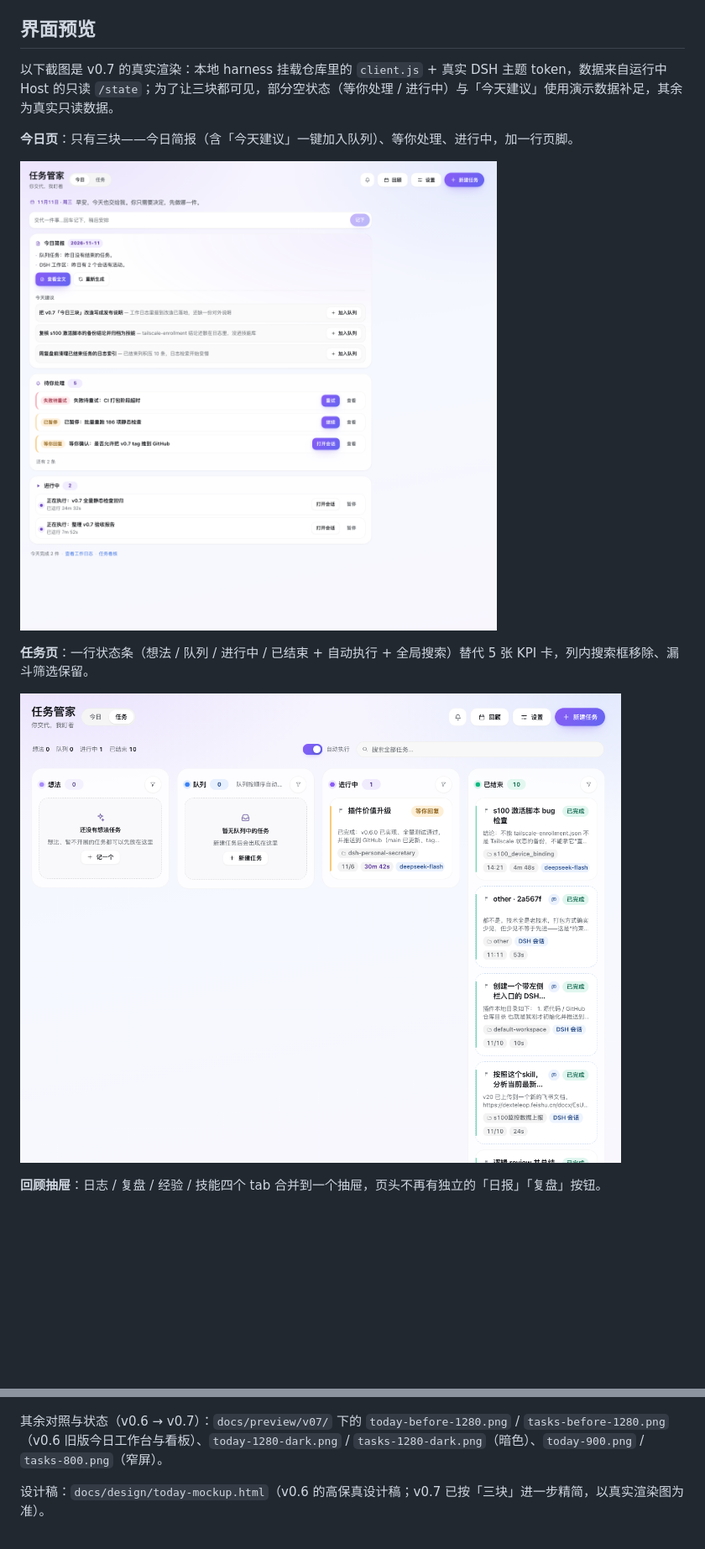
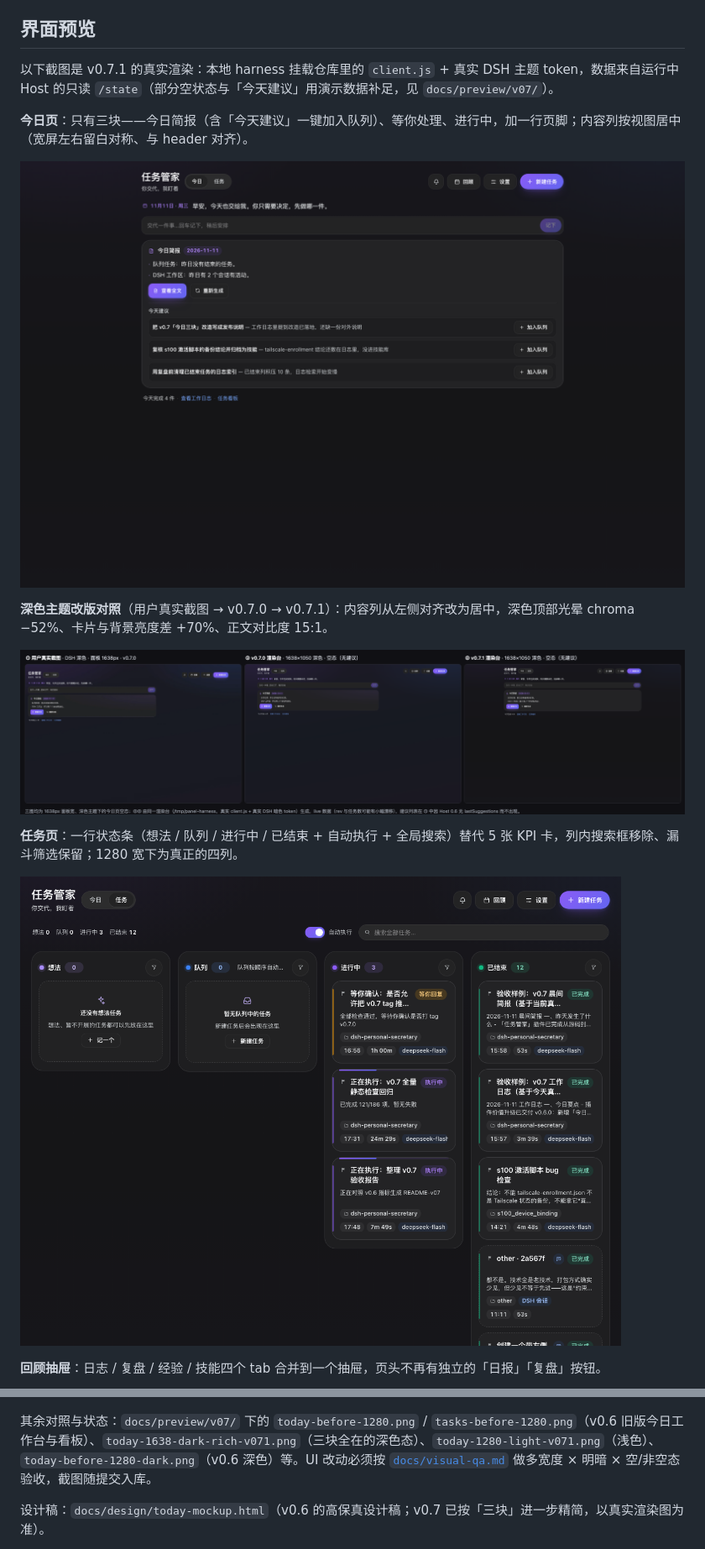
Before and after one commit to yan92626/dsh-task-butler, a Markdown page: README.md, 2 parts joined by grey strips. Shown at 84% size. GitHub-like rendering; pictures changed too: docs/preview/v07/compare-dark-1638-user-v07-v071.png (added), docs/preview/v07/tasks-1280-dark-v071.png (added), docs/preview/v07/today-1638-dark-v071.png (added); blank space fills up the shorter version.

```diff
--- a/README.md
+++ b/README.md
@@ -49,21 +49,25 @@
 
 ## 界面预览
 
-以下截图是 v0.7 的真实渲染：本地 harness 挂载仓库里的 `client.js` + 真实 DSH 主题 token，数据来自运行中 Host 的只读 `/state`；为了让三块都可见，部分空状态（等你处理 / 进行中）与「今天建议」使用演示数据补足，其余为真实只读数据。
+以下截图是 v0.7.1 的真实渲染：本地 harness 挂载仓库里的 `client.js` + 真实 DSH 主题 token，数据来自运行中 Host 的只读 `/state`（部分空状态与「今天建议」用演示数据补足，见 `docs/preview/v07/`）。
 
-**今日页**：只有三块——今日简报（含「今天建议」一键加入队列）、等你处理、进行中，加一行页脚。
+**今日页**：只有三块——今日简报（含「今天建议」一键加入队列）、等你处理、进行中，加一行页脚；内容列按视图居中（宽屏左右留白对称、与 header 对齐）。
 
-![今日页](docs/preview/v07/today-1280.png)
+![今日页（深色）](docs/preview/v07/today-1638-dark-v071.png)
 
-**任务页**：一行状态条（想法 / 队列 / 进行中 / 已结束 + 自动执行 + 全局搜索）替代 5 张 KPI 卡，列内搜索框移除、漏斗筛选保留。
+**深色主题改版对照**（用户真实截图 → v0.7.0 → v0.7.1）：内容列从左侧对齐改为居中，深色顶部光晕 chroma −52%、卡片与背景亮度差 +70%、正文对比度 15:1。
 
-![任务页](docs/preview/v07/tasks-1280.png)
+![深色主题 before/after](docs/preview/v07/compare-dark-1638-user-v07-v071.png)
+
+**任务页**：一行状态条（想法 / 队列 / 进行中 / 已结束 + 自动执行 + 全局搜索）替代 5 张 KPI 卡，列内搜索框移除、漏斗筛选保留；1280 宽下为真正的四列。
+
+![任务页（深色）](docs/preview/v07/tasks-1280-dark-v071.png)
 
 **回顾抽屉**：日志 / 复盘 / 经验 / 技能四个 tab 合并到一个抽屉，页头不再有独立的「日报」「复盘」按钮。
 
 ![回顾抽屉](docs/preview/v07/review-journal-1280.png)
 
-其余对照与状态（v0.6 → v0.7）：`docs/preview/v07/` 下的 `today-before-1280.png` / `tasks-before-1280.png`（v0.6 旧版今日工作台与看板）、`today-1280-dark.png` / `tasks-1280-dark.png`（暗色）、`today-900.png` / `tasks-800.png`（窄屏）。
+其余对照与状态：`docs/preview/v07/` 下的 `today-before-1280.png` / `tasks-before-1280.png`（v0.6 旧版今日工作台与看板）、`today-1638-dark-rich-v071.png`（三块全在的深色态）、`today-1280-light-v071.png`（浅色）、`today-before-1280-dark.png`（v0.6 深色）等。UI 改动必须按 [`docs/visual-qa.md`](docs/visual-qa.md) 做多宽度 × 明暗 × 空/非空态验收，截图随提交入库。
 
 设计稿：`docs/design/today-mockup.html`（v0.6 的高保真设计稿；v0.7 已按「三块」进一步精简，以真实渲染图为准）。
 
```
Also changed, not shown: other parts of README.md (+2 -1 lines), AGENTS.md (added, +11 -0 lines), docs/visual-qa.md (added, +68 -0 lines), docs/preview/v07/today-1280-light-v071.png (added), docs/preview/v07/today-1638-dark-rich-v071.png (added), 5 other files.
